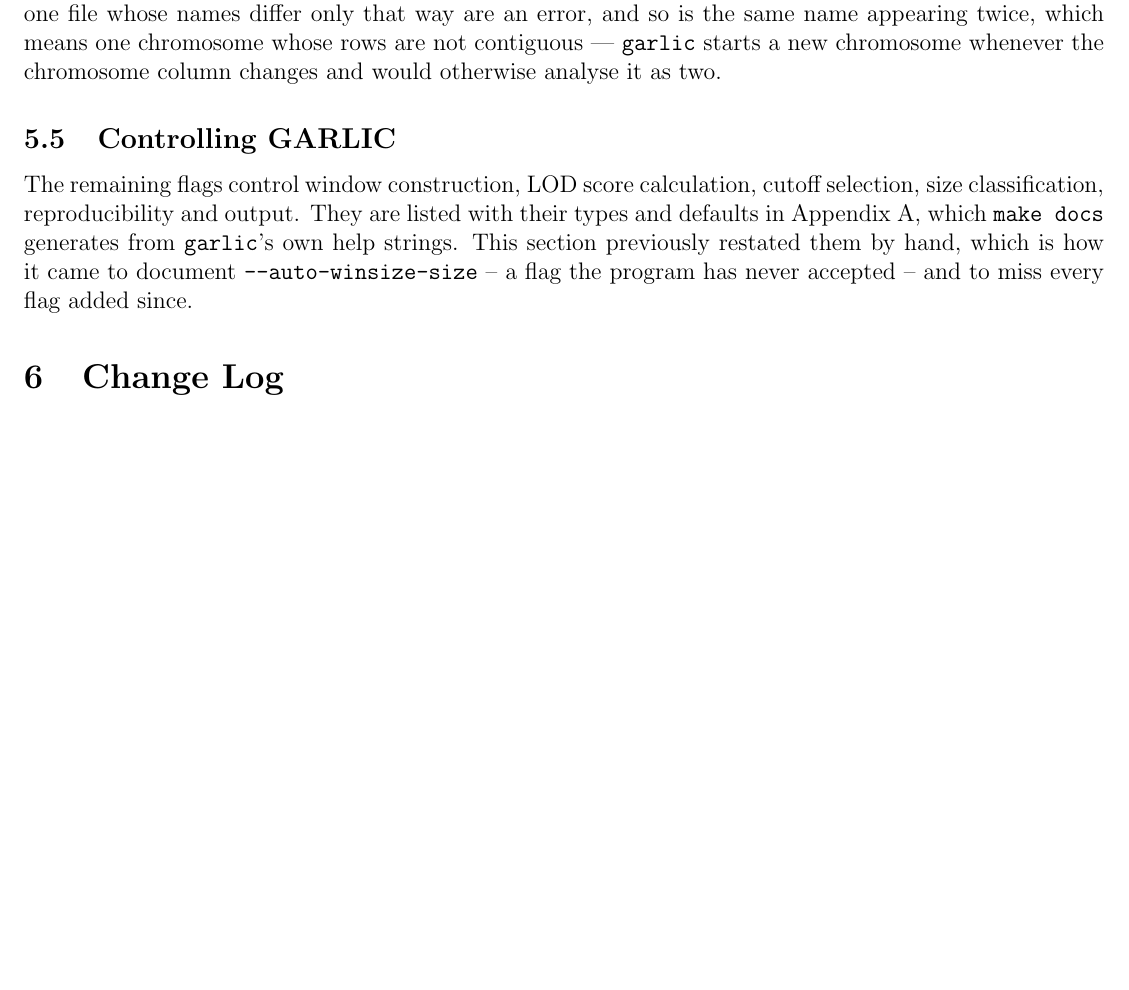
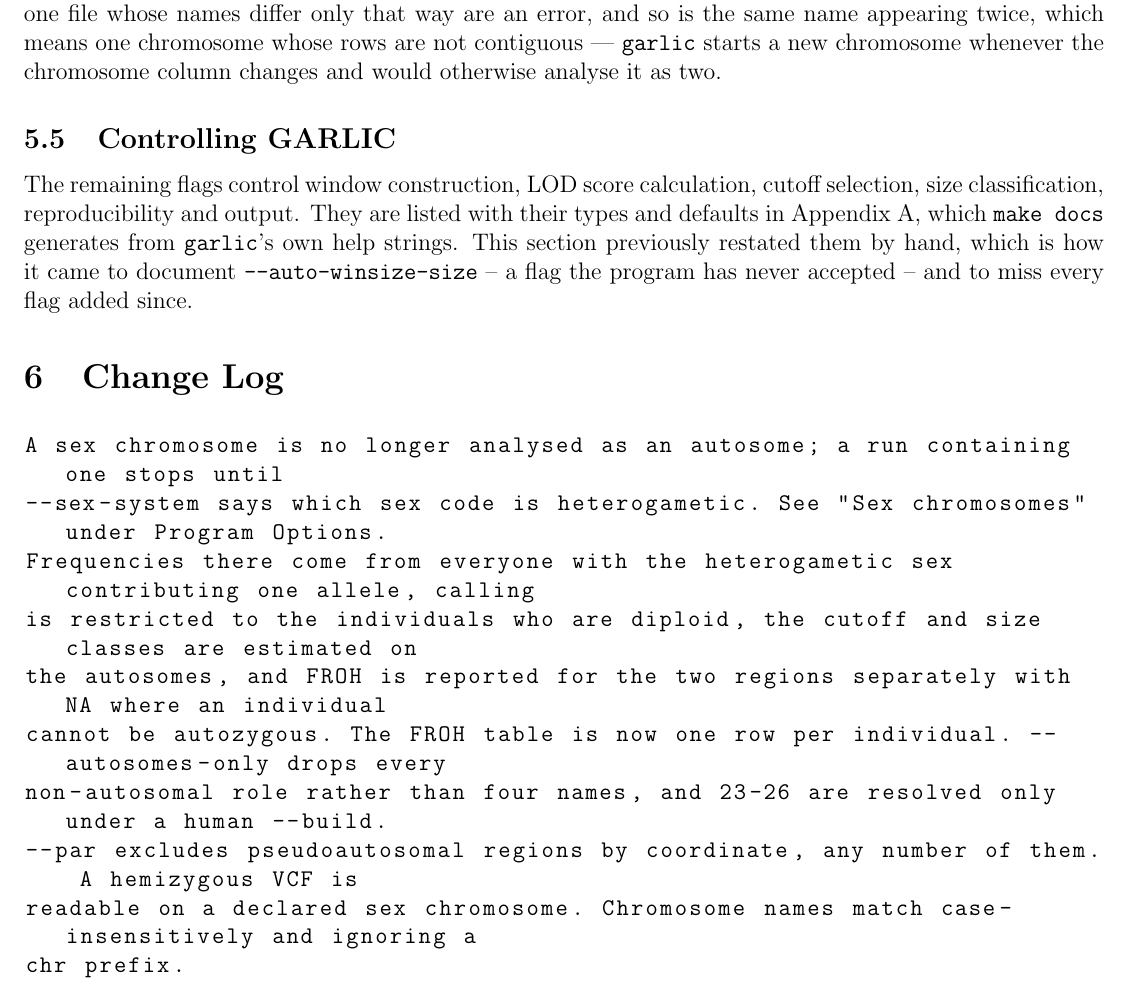
Before and after one commit to szpiech/garlic, a LaTeX document (manual/garlic-manual.tex): part of page 12 of 21, cut so that both start at the same text, the shorter picture padded with empty space. Compiled offline with pdfLaTeX; a missing bibliography style is replaced by a similar one.

Commit message:
docs: the change log describes the sex-chromosome work
The README's ---CHANGES--- block and the manual's Change Log both still
described only the per-population work, so the behaviour change a user is
most likely to hit -- a run that used to warn and continue now stopping --
was documented nowhere either of them would look.

Written the way the previous entry was: the behaviour change first and
marked as one, then what supplies the part the data cannot, then why the
numbers 23 to 26 need --build, then what the analysis does differently,
then the output shapes that changed.  The README carries the full entry
and the manual's log carries a paragraph pointing at the new section,
which is the split the previous series used.

```diff
--- a/manual/garlic-manual.tex
+++ b/manual/garlic-manual.tex
@@ -483,6 +483,17 @@ accepted -- and to miss every flag added since.
 \section{Change Log}
 
 \begin{lstlisting}
+A sex chromosome is no longer analysed as an autosome; a run containing one stops until
+--sex-system says which sex code is heterogametic. See "Sex chromosomes" under Program Options.
+Frequencies there come from everyone with the heterogametic sex contributing one allele, calling
+is restricted to the individuals who are diploid, the cutoff and size classes are estimated on
+the autosomes, and FROH is reported for the two regions separately with NA where an individual
+cannot be autozygous. The FROH table is now one row per individual. --autosomes-only drops every
+non-autosomal role rather than four names, and 23-26 are resolved only under a human --build.
+--par excludes pseudoautosomal regions by coordinate, any number of them. A hemizygous VCF is
+readable on a declared sex chromosome. Chromosome names match case-insensitively and ignoring a
+chr prefix.
+
 UNRELEASED - Input with more than one population label is now analysed one population at a
 time; see "Multiple populations" under Program Options. Each population gets allele frequencies from its own individuals, its
 own site filtering, its own automatically selected window size, LOD cutoff and size-class
```
Also changed, not shown: 1 other file.
